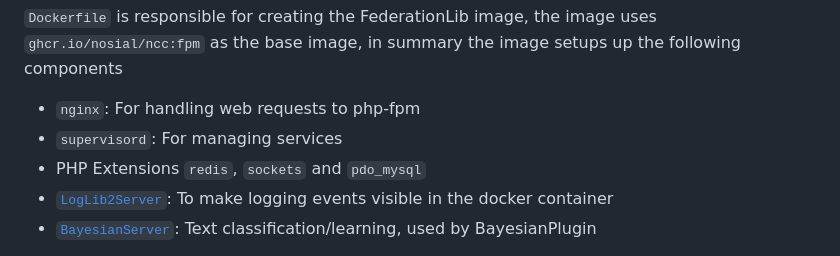
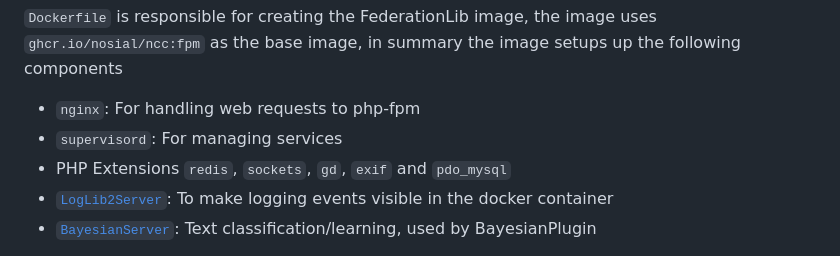
Before and after one commit to nosial/FederationLib, a Markdown page: README.md, the part around the change. Drawn GitHub-style.

Commit message:
Updated README to include `gd` and `exif` PHP extensions in components list.

```diff
--- a/README.md
+++ b/README.md
@@ -128,7 +128,7 @@ image, in summary the image setups up the following components
 
  - `nginx`: For handling web requests to php-fpm
  - `supervisord`: For managing services
- - PHP Extensions `redis`, `sockets` and `pdo_mysql`
+ - PHP Extensions `redis`, `sockets`, `gd`, `exif` and `pdo_mysql`
  - [`LogLib2Server`](https://github.com/nosial/LogLib2Server): To make logging events visible in the docker container
  - [`BayesianServer`](https://github.com/nosial/BayesianServer): Text classification/learning, used by BayesianPlugin
 
```
